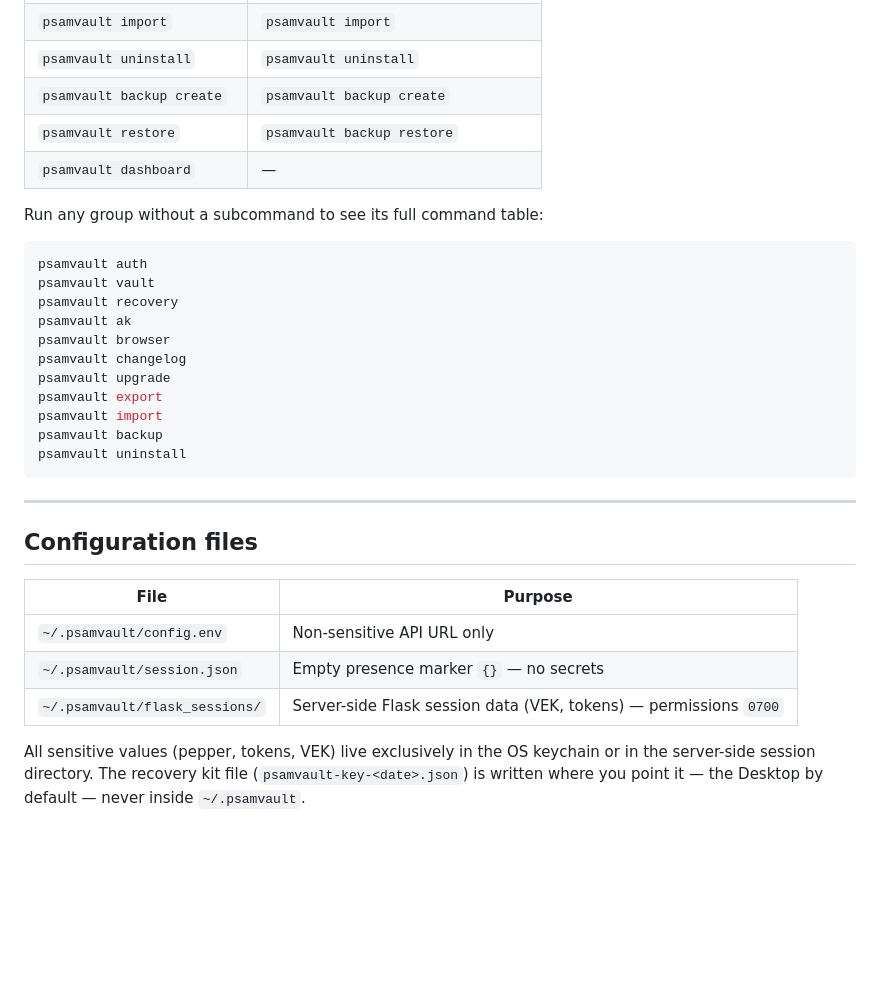
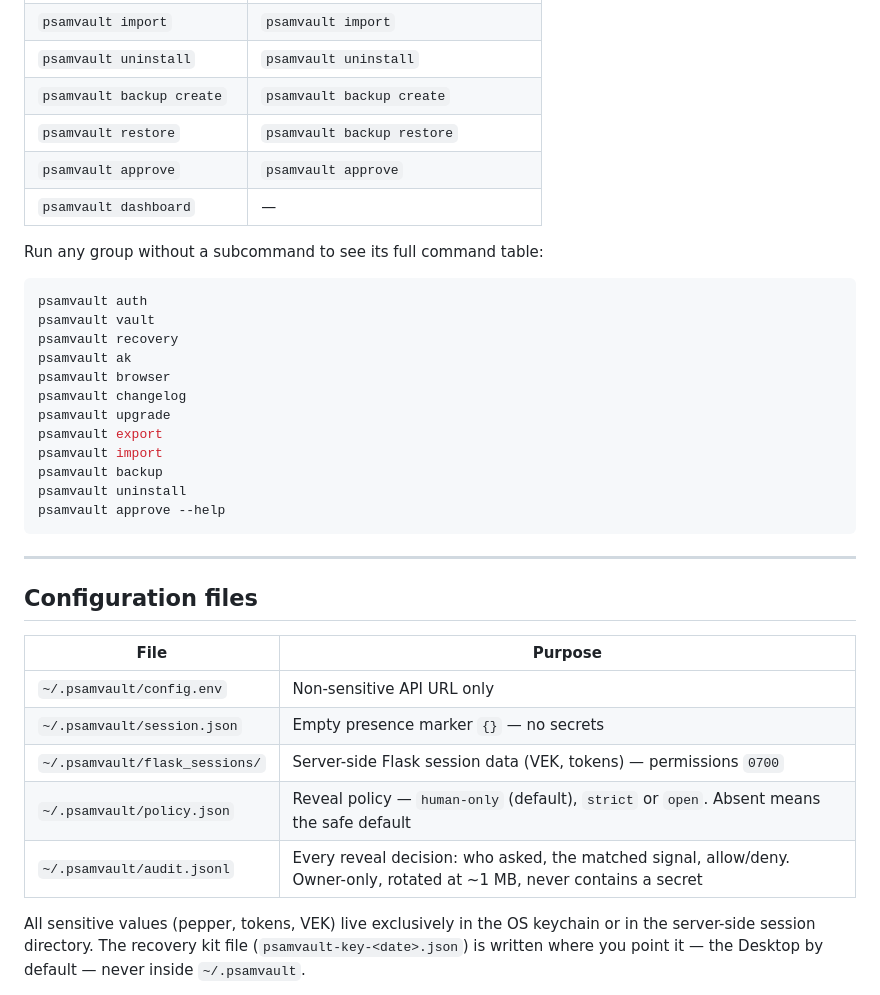
Before and after one commit to psam-717/psamvault-cli, a Markdown page: README.md, the part around one of its changes. Drawn GitHub-style; blank space fills up the shorter version.

````diff
--- a/README.md
+++ b/README.md
@@ -641,6 +713,7 @@ All commands are available at the root level and also under grouped sub-commands
 | `psamvault uninstall` | `psamvault uninstall` |
 | `psamvault backup create` | `psamvault backup create` |
 | `psamvault restore` | `psamvault backup restore` |
+| `psamvault approve` | `psamvault approve` |
 | `psamvault dashboard` | — |
 
 Run any group without a subcommand to see its full command table:
@@ -657,6 +730,7 @@ psamvault export
 psamvault import
 psamvault backup
 psamvault uninstall
+psamvault approve --help
 ```
 
 ---
@@ -668,6 +742,8 @@ psamvault uninstall
 | `~/.psamvault/config.env` | Non-sensitive API URL only |
 | `~/.psamvault/session.json` | Empty presence marker `{}` — no secrets |
 | `~/.psamvault/flask_sessions/` | Server-side Flask session data (VEK, tokens) — permissions `0700` |
+| `~/.psamvault/policy.json` | Reveal policy — `human-only` (default), `strict` or `open`. Absent means the safe default |
+| `~/.psamvault/audit.jsonl` | Every reveal decision: who asked, the matched signal, allow/deny. Owner-only, rotated at ~1 MB, never contains a secret |
 
 All sensitive values (pepper, tokens, VEK) live exclusively in the OS keychain or in the server-side session directory. The recovery kit file (`psamvault-key-<date>.json`) is written where you point it — the Desktop by default — never inside `~/.psamvault`.
 
````
Also changed, not shown: other parts of README.md (+72 -0 lines).
